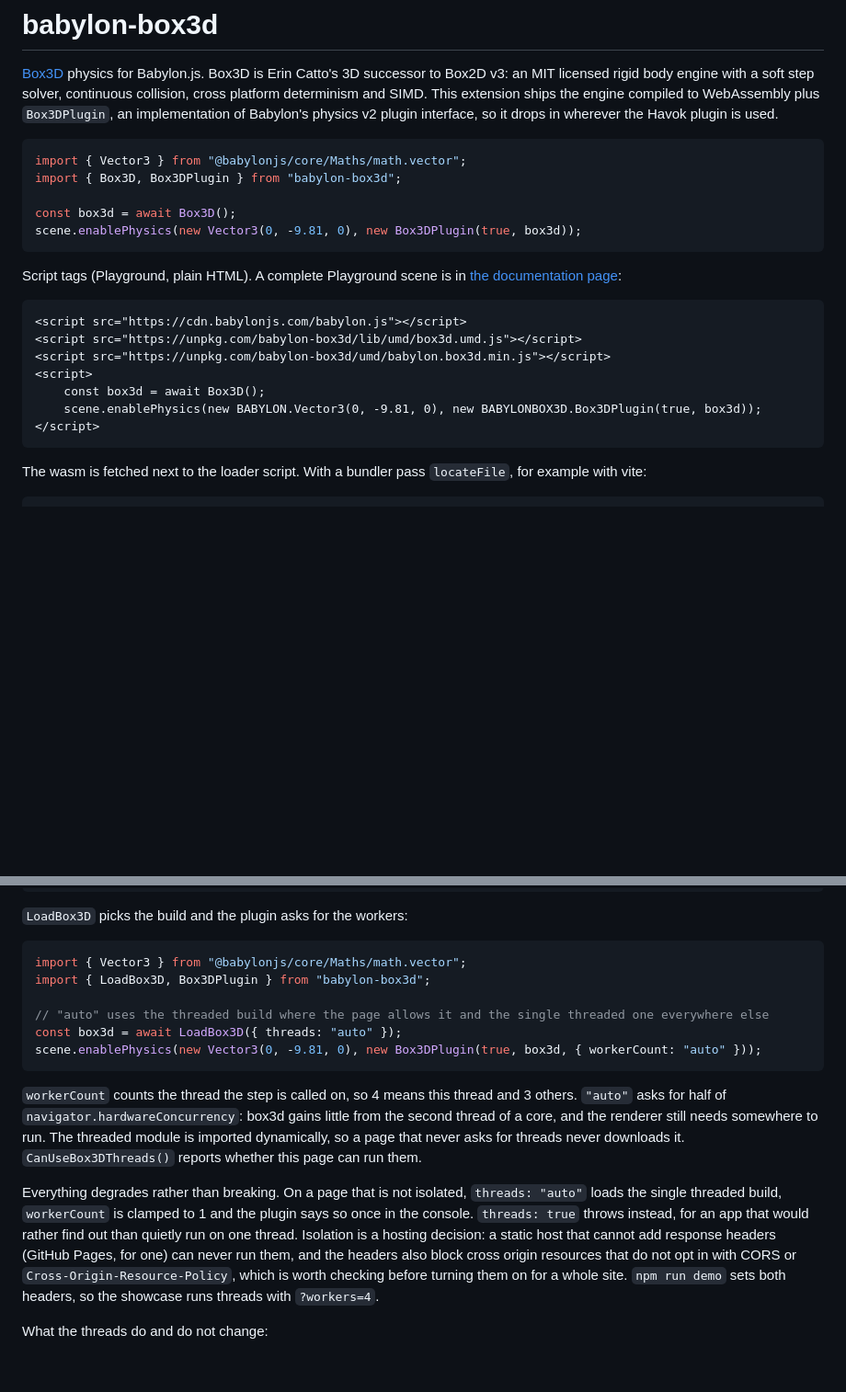
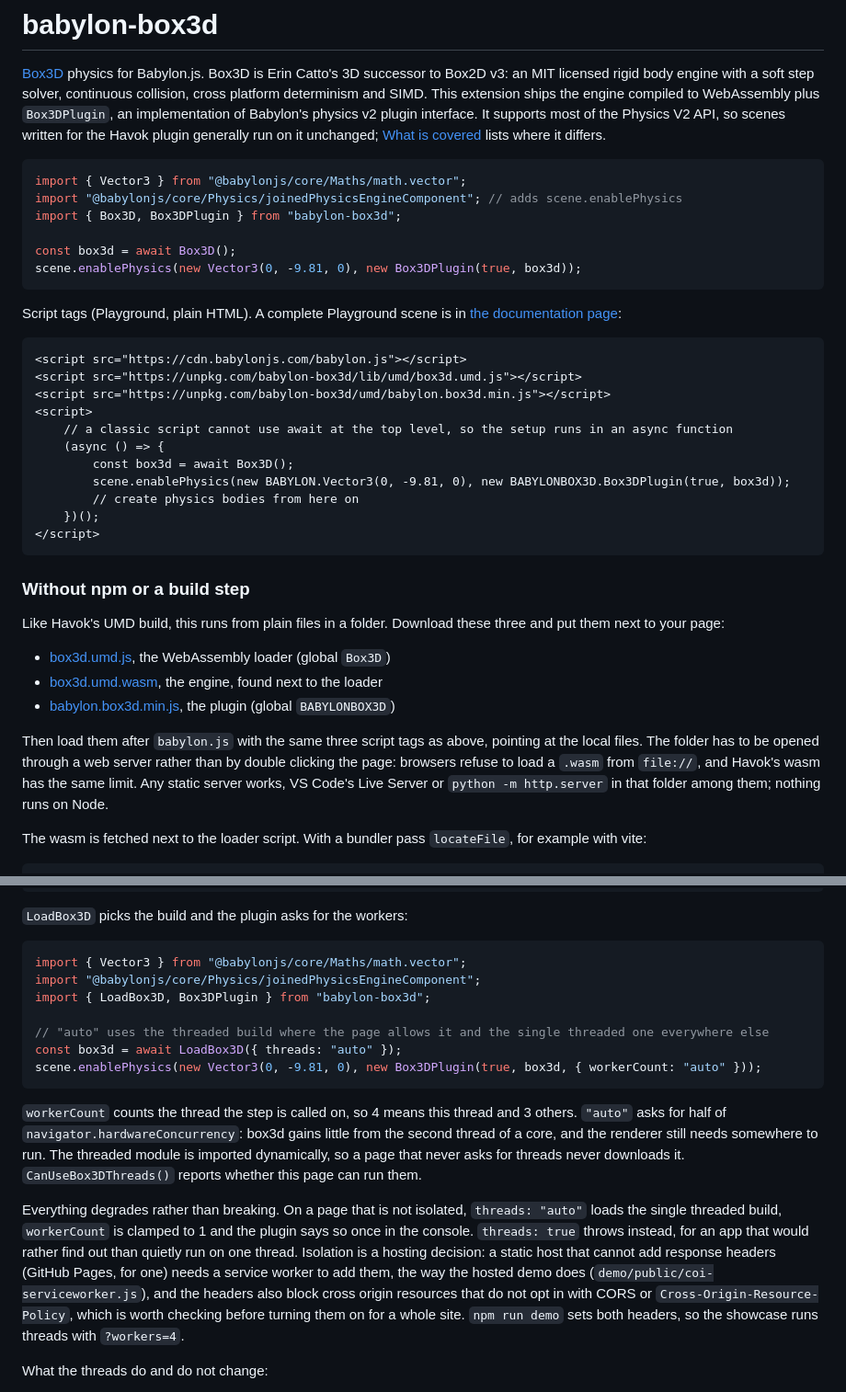
Before and after one commit to Pryme8/babylon-box3d, a Markdown page: README.md, 2 parts joined by grey strips. Shown at 92% size. Drawn GitHub-style; blank space fills up the shorter version.

````diff
--- a/README.md
+++ b/README.md
@@ -3,10 +3,12 @@
 [Box3D](https://github.com/erincatto/box3d) physics for Babylon.js. Box3D is Erin Catto's 3D successor to Box2D v3:
 an MIT licensed rigid body engine with a soft step solver, continuous collision, cross platform determinism and
 SIMD. This extension ships the engine compiled to WebAssembly plus `Box3DPlugin`, an implementation of Babylon's
-physics v2 plugin interface, so it drops in wherever the Havok plugin is used.
+physics v2 plugin interface. It supports most of the Physics V2 API, so scenes written for the Havok plugin generally
+run on it unchanged; [What is covered](#what-is-covered) lists where it differs.
 
 ```ts
 import { Vector3 } from "@babylonjs/core/Maths/math.vector";
+import "@babylonjs/core/Physics/joinedPhysicsEngineComponent"; // adds scene.enablePhysics
 import { Box3D, Box3DPlugin } from "babylon-box3d";
 
 const box3d = await Box3D();
@@ -21,10 +23,27 @@ Script tags (Playground, plain HTML). A complete Playground scene is in
 <script src="https://unpkg.com/babylon-box3d/lib/umd/box3d.umd.js"></script>
 <script src="https://unpkg.com/babylon-box3d/umd/babylon.box3d.min.js"></script>
 <script>
-    const box3d = await Box3D();
-    scene.enablePhysics(new BABYLON.Vector3(0, -9.81, 0), new BABYLONBOX3D.Box3DPlugin(true, box3d));
+    // a classic script cannot use await at the top level, so the setup runs in an async function
+    (async () => {
+        const box3d = await Box3D();
+        scene.enablePhysics(new BABYLON.Vector3(0, -9.81, 0), new BABYLONBOX3D.Box3DPlugin(true, box3d));
+        // create physics bodies from here on
+    })();
 </script>
 ```
+
+### Without npm or a build step
+
+Like Havok's UMD build, this runs from plain files in a folder. Download these three and put them next to your page:
+
+- [box3d.umd.js](https://unpkg.com/babylon-box3d@0.4.0/lib/umd/box3d.umd.js), the WebAssembly loader (global `Box3D`)
+- [box3d.umd.wasm](https://unpkg.com/babylon-box3d@0.4.0/lib/umd/box3d.umd.wasm), the engine, found next to the loader
+- [babylon.box3d.min.js](https://unpkg.com/babylon-box3d@0.4.0/umd/babylon.box3d.min.js), the plugin (global `BABYLONBOX3D`)
+
+Then load them after `babylon.js` with the same three script tags as above, pointing at the local files. The folder
+has to be opened through a web server rather than by double clicking the page: browsers refuse to load a `.wasm` from
+`file://`, and Havok's wasm has the same limit. Any static server works, VS Code's Live Server or
+`python -m http.server` in that folder among them; nothing runs on Node.
 
 The wasm is fetched next to the loader script. With a bundler pass `locateFile`, for example with vite:
 
@@ -85,6 +104,7 @@ Cross-Origin-Embedder-Policy: require-corp
 
 ```ts
 import { Vector3 } from "@babylonjs/core/Maths/math.vector";
+import "@babylonjs/core/Physics/joinedPhysicsEngineComponent";
 import { LoadBox3D, Box3DPlugin } from "babylon-box3d";
 
 // "auto" uses the threaded build where the page allows it and the single threaded one everywhere else
@@ -100,7 +120,8 @@ it. `CanUseBox3DThreads()` reports whether this page can run them.
 Everything degrades rather than breaking. On a page that is not isolated, `threads: "auto"` loads the single threaded
 build, `workerCount` is clamped to 1 and the plugin says so once in the console. `threads: true` throws instead, for
 an app that would rather find out than quietly run on one thread. Isolation is a hosting decision: a static host that
-cannot add response headers (GitHub Pages, for one) can never run them, and the headers also block cross origin
+cannot add response headers (GitHub Pages, for one) needs a service worker to add them, the way the hosted demo does
+(`demo/public/coi-serviceworker.js`), and the headers also block cross origin
 resources that do not opt in with CORS or `Cross-Origin-Resource-Policy`, which is worth checking before turning them
 on for a whole site. `npm run demo` sets both headers, so the showcase runs threads with `?workers=4`.
 
````
Also changed, not shown: docs/communityExtensions/box3dPhysics.md (+89 -70 lines).
